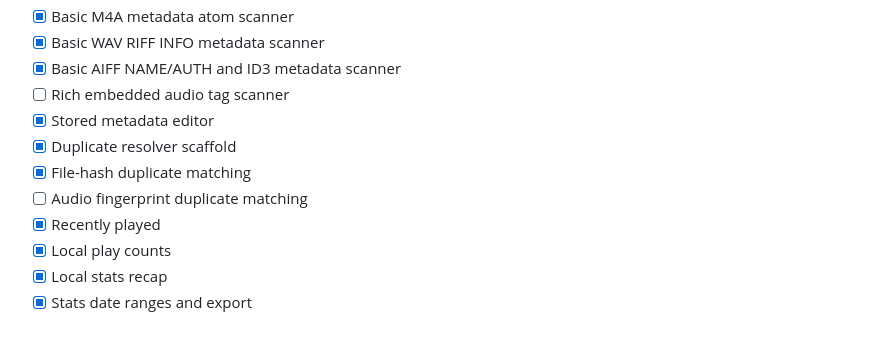
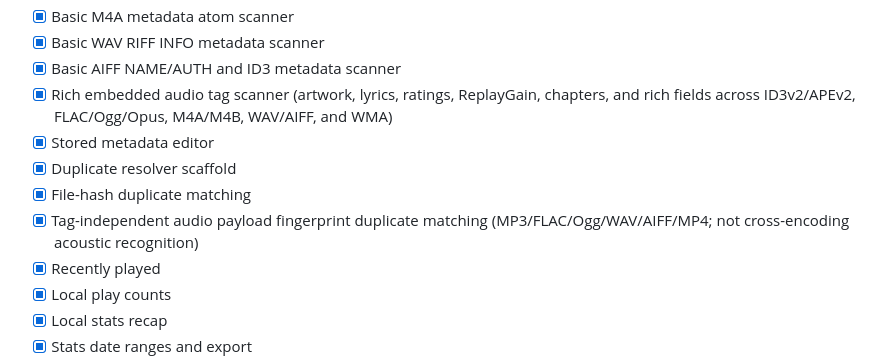
Before and after one commit to Yunushan/aethertune, a Markdown page: docs/ROADMAP.md, the part around the change. Rendered like a GitHub page; blank space fills up the shorter version.

Commit message:
docs: record rich local tag and fingerprint support

```diff
--- a/docs/ROADMAP.md
+++ b/docs/ROADMAP.md
@@ -82,11 +82,11 @@
 - [x] Basic M4A metadata atom scanner
 - [x] Basic WAV RIFF INFO metadata scanner
 - [x] Basic AIFF NAME/AUTH and ID3 metadata scanner
-- [ ] Rich embedded audio tag scanner
+- [x] Rich embedded audio tag scanner (artwork, lyrics, ratings, ReplayGain, chapters, and rich fields across ID3v2/APEv2, FLAC/Ogg/Opus, M4A/M4B, WAV/AIFF, and WMA)
 - [x] Stored metadata editor
 - [x] Duplicate resolver scaffold
 - [x] File-hash duplicate matching
-- [ ] Audio fingerprint duplicate matching
+- [x] Tag-independent audio payload fingerprint duplicate matching (MP3/FLAC/Ogg/WAV/AIFF/MP4; not cross-encoding acoustic recognition)
 - [x] Recently played
 - [x] Local play counts
 - [x] Local stats recap
```
